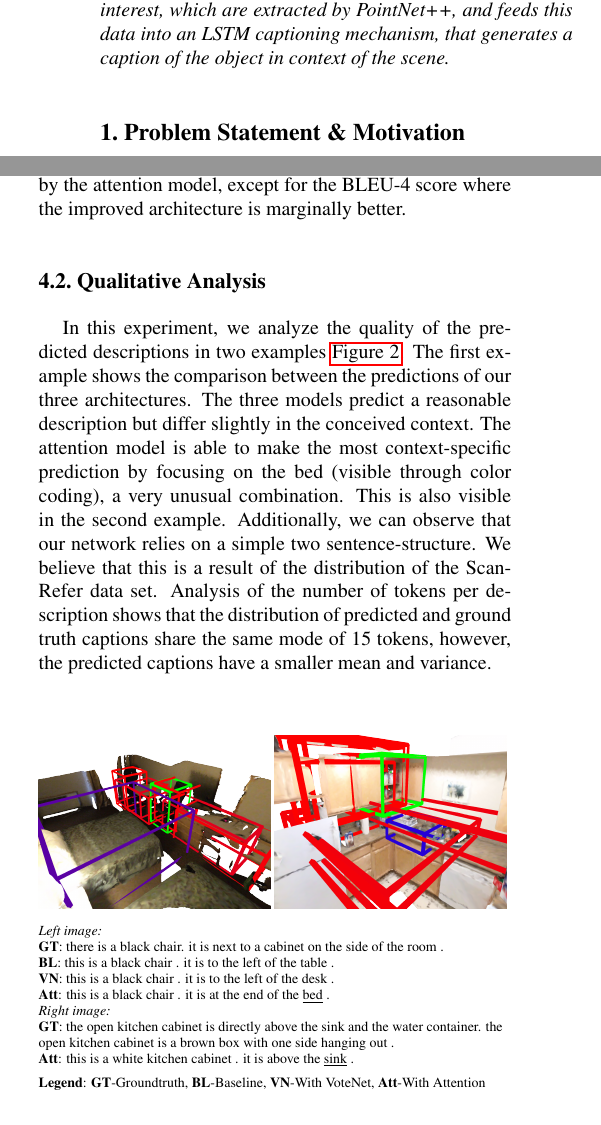
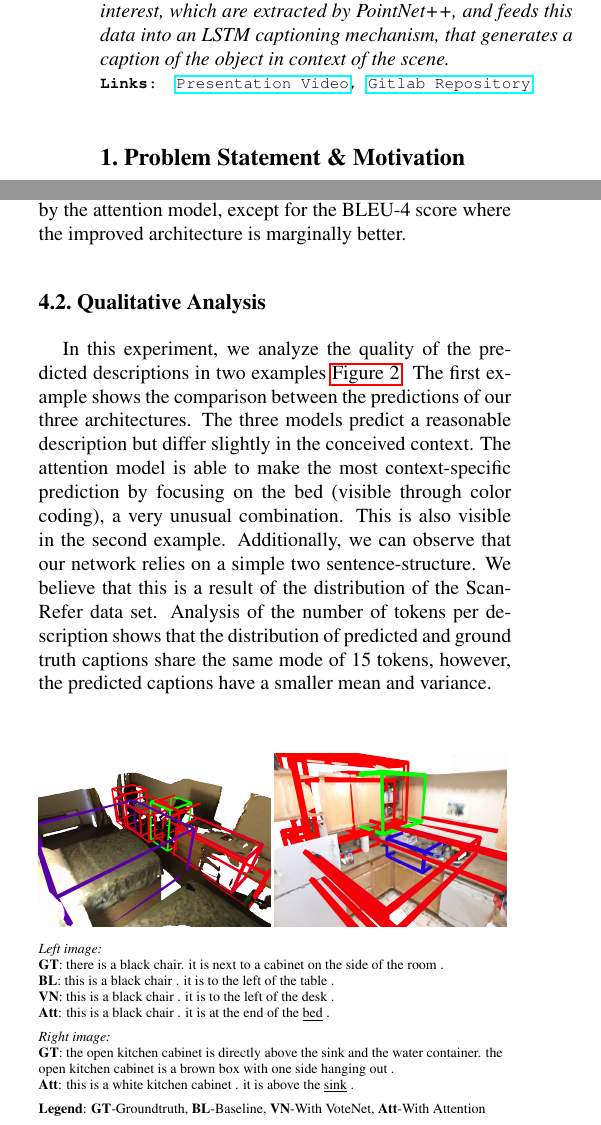
Before and after one commit to nseppix/scan2cap, a LaTeX paper (docs/report/report.tex): two parts of the columns of pages 1 and 2 of 3, joined at a grey line, cut so that both start at the same text. Compiled offline with pdfLaTeX.

Commit message:
Add links to report.

```diff
--- a/docs/report/report.tex
+++ b/docs/report/report.tex
@@ -57,8 +57,8 @@ Technical University of Munich\\
 
 %%%%%%%%% ABSTRACT
 \begin{abstract}
-In this work, we investigate the task of generating a description for a target object in context to its environment in the 3D domain. To this end, we propose a pipeline which combines concepts from 3D object detection and visual attention-based captioning. The proposed pipeline first uses VoteNet to extract feature vectors of the scene. It then combines this information with the features of the object of interest, which are extracted by PointNet++, and feeds this data into an LSTM captioning mechanism, that generates a caption of the object in context of the scene.
-
+In this work, we investigate the task of generating a description for a target object in context to its environment in the 3D domain. To this end, we propose a pipeline which combines concepts from 3D object detection and visual attention-based captioning. The proposed pipeline first uses VoteNet to extract feature vectors of the scene. It then combines this information with the features of the object of interest, which are extracted by PointNet++, and feeds this data into an LSTM captioning mechanism, that generates a caption of the object in context of the scene.\\{\normalfont{\footnotesize \texttt{
+\textbf{Links}: \href{https://youtu.be/RB6qlZPY2iM}{Presentation Video}, \href{https://gitlab.lrz.de/wimbauer/adl4cv}{Gitlab Repository}}}}
 \end{abstract}
 
 %%%%%%%%% BODY TEXT
@@ -158,6 +153,7 @@ The first example shows the comparison between the predictions of our three arch
 			\textbf{BL}: this is a black chair . it is to the left of the table .\\
 			\textbf{VN}: this is a black chair . it is to the left of the desk .\\
 			\textbf{Att}: this is a black chair . it is at the end of the \underline{bed} .\\
+			\vspace{.5\baselineskip}
 			\textit{Right image:}\\
 			\textbf{GT}: the open kitchen cabinet is directly above the sink and the water container. the open kitchen cabinet is a brown box with one side hanging out .\\
 			\textbf{Att}: this is a white kitchen cabinet . it is above the \underline{sink} .\\
```
Also changed, not shown: docs/report/report.tex (7 more changed lines).
